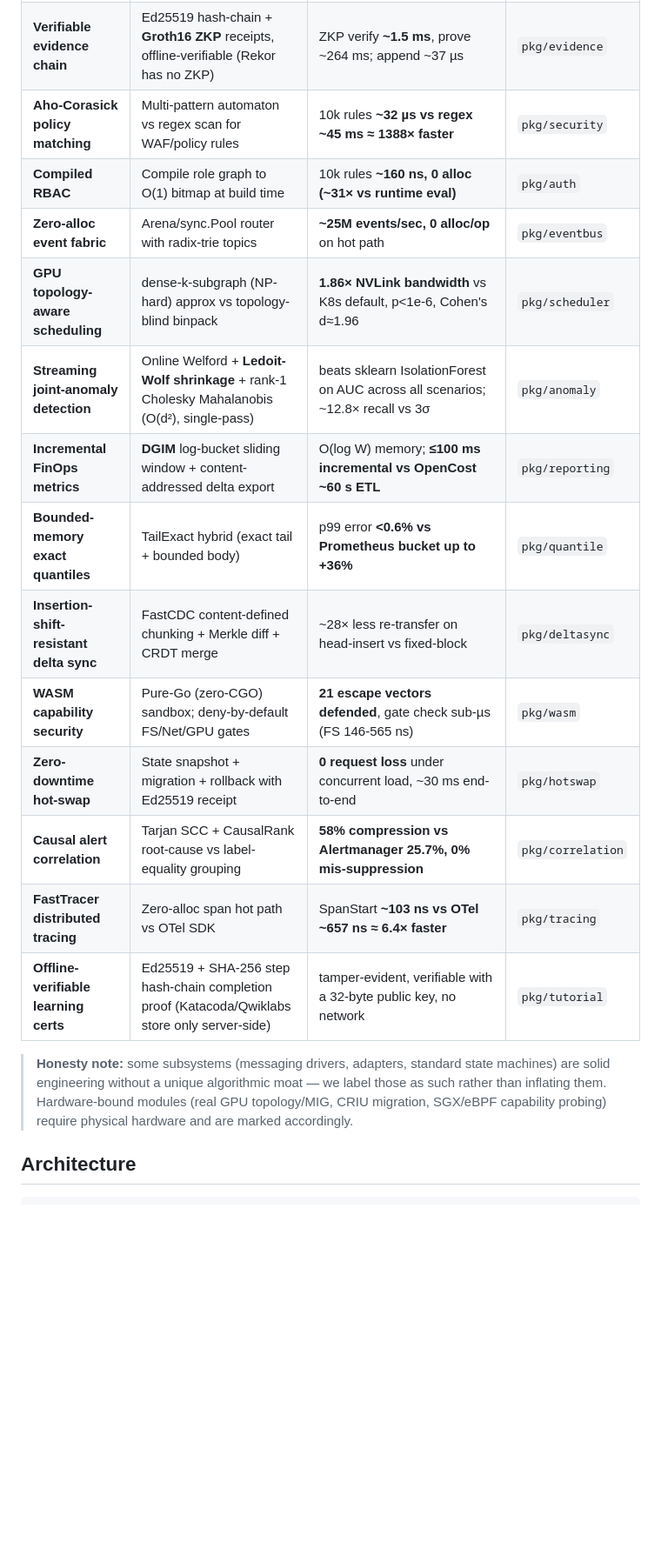
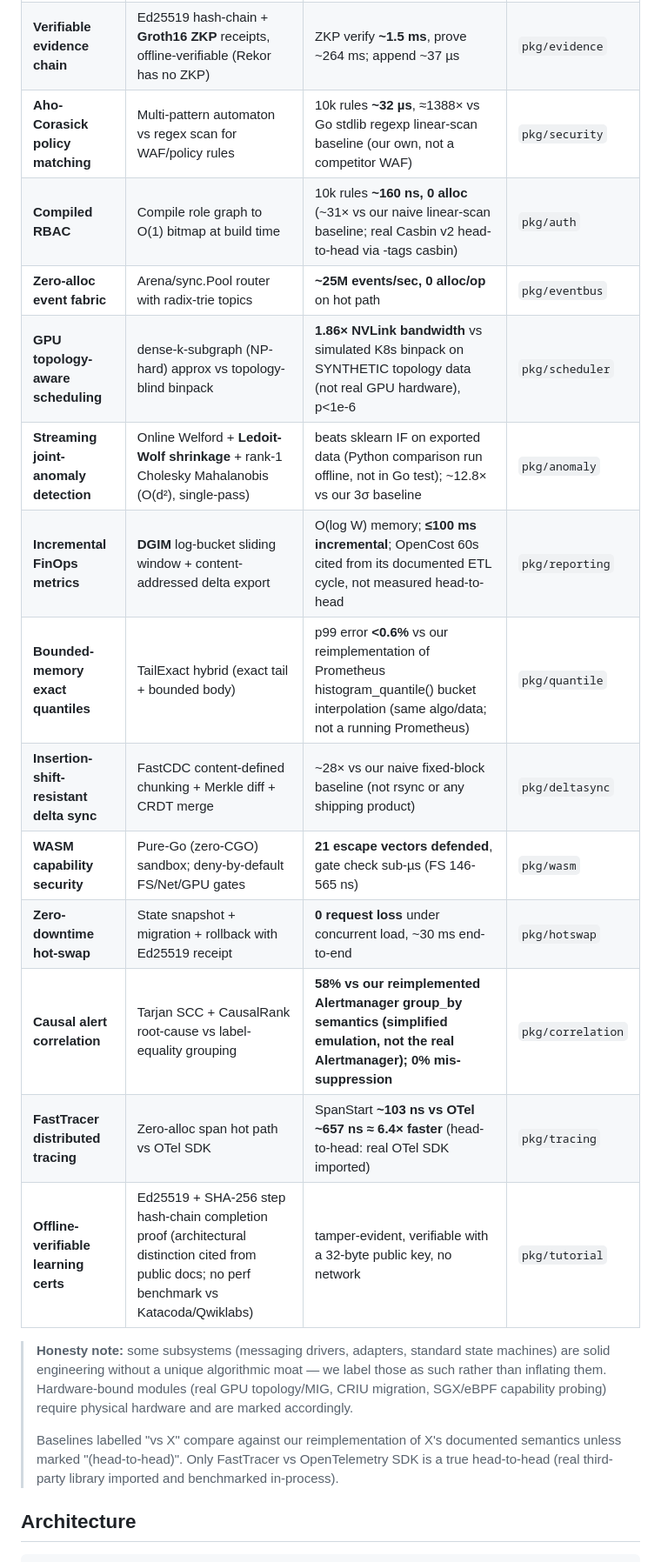
Before and after one commit to QQ3221197721/cloudai-fusion, a Markdown page: README.md, the part around the change. Shown at 87% size. Rendered like a GitHub page; blank space fills up the shorter version.

Commit message:
docs: correct competitor performance claims in README to honest wording (only FastTracer is real head-to-head)

```diff
--- a/README.md
+++ b/README.md
@@ -102,24 +102,26 @@ benchmark exists, we say so instead of inventing one.
 |------|------------------------------|-----------------|--------------------|
 | **Honesty-by-design control plane** | Every backend reports real vs simulated; production **refuses to boot** on any fake dependency | `capability.Enforce()` aborts prod boot; `/api/v1/capabilities` + `/readyz` surface it | `pkg/capability` |
 | **Verifiable evidence chain** | Ed25519 hash-chain + **Groth16 ZKP** receipts, offline-verifiable (Rekor has no ZKP) | ZKP verify **~1.5 ms**, prove ~264 ms; append ~37 µs | `pkg/evidence` |
-| **Aho-Corasick policy matching** | Multi-pattern automaton vs regex scan for WAF/policy rules | 10k rules **~32 µs vs regex ~45 ms ≈ 1388× faster** | `pkg/security` |
-| **Compiled RBAC** | Compile role graph to O(1) bitmap at build time | 10k rules **~160 ns, 0 alloc (~31× vs runtime eval)** | `pkg/auth` |
+| **Aho-Corasick policy matching** | Multi-pattern automaton vs regex scan for WAF/policy rules | 10k rules **~32 µs**, ≈1388× vs Go stdlib regexp linear-scan baseline (our own, not a competitor WAF) | `pkg/security` |
+| **Compiled RBAC** | Compile role graph to O(1) bitmap at build time | 10k rules **~160 ns, 0 alloc** (~31× vs our naive linear-scan baseline; real Casbin v2 head-to-head via -tags casbin) | `pkg/auth` |
 | **Zero-alloc event fabric** | Arena/sync.Pool router with radix-trie topics | **~25M events/sec, 0 alloc/op** on hot path | `pkg/eventbus` |
-| **GPU topology-aware scheduling** | dense-k-subgraph (NP-hard) approx vs topology-blind binpack | **1.86× NVLink bandwidth** vs K8s default, p<1e-6, Cohen's d≈1.96 | `pkg/scheduler` |
-| **Streaming joint-anomaly detection** | Online Welford + **Ledoit-Wolf shrinkage** + rank-1 Cholesky Mahalanobis (O(d²), single-pass) | beats sklearn IsolationForest on AUC across all scenarios; ~12.8× recall vs 3σ | `pkg/anomaly` |
-| **Incremental FinOps metrics** | **DGIM** log-bucket sliding window + content-addressed delta export | O(log W) memory; **≤100 ms incremental vs OpenCost ~60 s ETL** | `pkg/reporting` |
-| **Bounded-memory exact quantiles** | TailExact hybrid (exact tail + bounded body) | p99 error **<0.6% vs Prometheus bucket up to +36%** | `pkg/quantile` |
-| **Insertion-shift-resistant delta sync** | FastCDC content-defined chunking + Merkle diff + CRDT merge | ~28× less re-transfer on head-insert vs fixed-block | `pkg/deltasync` |
+| **GPU topology-aware scheduling** | dense-k-subgraph (NP-hard) approx vs topology-blind binpack | **1.86× NVLink bandwidth** vs simulated K8s binpack on SYNTHETIC topology data (not real GPU hardware), p<1e-6 | `pkg/scheduler` |
+| **Streaming joint-anomaly detection** | Online Welford + **Ledoit-Wolf shrinkage** + rank-1 Cholesky Mahalanobis (O(d²), single-pass) | beats sklearn IF on exported data (Python comparison run offline, not in Go test); ~12.8× vs our 3σ baseline | `pkg/anomaly` |
+| **Incremental FinOps metrics** | **DGIM** log-bucket sliding window + content-addressed delta export | O(log W) memory; **≤100 ms incremental**; OpenCost 60s cited from its documented ETL cycle, not measured head-to-head | `pkg/reporting` |
+| **Bounded-memory exact quantiles** | TailExact hybrid (exact tail + bounded body) | p99 error **<0.6%** vs our reimplementation of Prometheus histogram_quantile() bucket interpolation (same algo/data; not a running Prometheus) | `pkg/quantile` |
+| **Insertion-shift-resistant delta sync** | FastCDC content-defined chunking + Merkle diff + CRDT merge | ~28× vs our naive fixed-block baseline (not rsync or any shipping product) | `pkg/deltasync` |
 | **WASM capability security** | Pure-Go (zero-CGO) sandbox; deny-by-default FS/Net/GPU gates | **21 escape vectors defended**, gate check sub-µs (FS 146-565 ns) | `pkg/wasm` |
 | **Zero-downtime hot-swap** | State snapshot + migration + rollback with Ed25519 receipt | **0 request loss** under concurrent load, ~30 ms end-to-end | `pkg/hotswap` |
-| **Causal alert correlation** | Tarjan SCC + CausalRank root-cause vs label-equality grouping | **58% compression vs Alertmanager 25.7%, 0% mis-suppression** | `pkg/correlation` |
-| **FastTracer distributed tracing** | Zero-alloc span hot path vs OTel SDK | SpanStart **~103 ns vs OTel ~657 ns ≈ 6.4× faster** | `pkg/tracing` |
-| **Offline-verifiable learning certs** | Ed25519 + SHA-256 step hash-chain completion proof (Katacoda/Qwiklabs store only server-side) | tamper-evident, verifiable with a 32-byte public key, no network | `pkg/tutorial` |
+| **Causal alert correlation** | Tarjan SCC + CausalRank root-cause vs label-equality grouping | **58% vs our reimplemented Alertmanager group_by semantics (simplified emulation, not the real Alertmanager); 0% mis-suppression** | `pkg/correlation` |
+| **FastTracer distributed tracing** | Zero-alloc span hot path vs OTel SDK | SpanStart **~103 ns vs OTel ~657 ns ≈ 6.4× faster** (head-to-head: real OTel SDK imported) | `pkg/tracing` |
+| **Offline-verifiable learning certs** | Ed25519 + SHA-256 step hash-chain completion proof (architectural distinction cited from public docs; no perf benchmark vs Katacoda/Qwiklabs) | tamper-evident, verifiable with a 32-byte public key, no network | `pkg/tutorial` |
 
 > **Honesty note:** some subsystems (messaging drivers, adapters, standard state machines)
 > are solid engineering without a unique algorithmic moat — we label those as such rather
 > than inflating them. Hardware-bound modules (real GPU topology/MIG, CRIU migration,
 > SGX/eBPF capability probing) require physical hardware and are marked accordingly.
+>
+> Baselines labelled "vs X" compare against our reimplementation of X's documented semantics unless marked "(head-to-head)". Only FastTracer vs OpenTelemetry SDK is a true head-to-head (real third-party library imported and benchmarked in-process).
 
 ## Architecture
 
```
